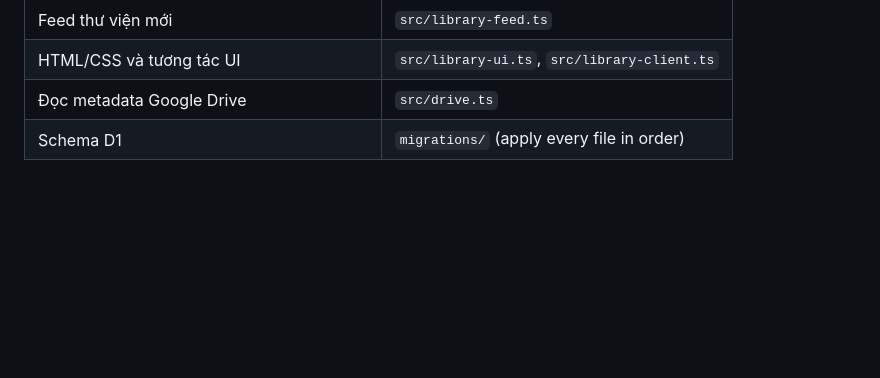
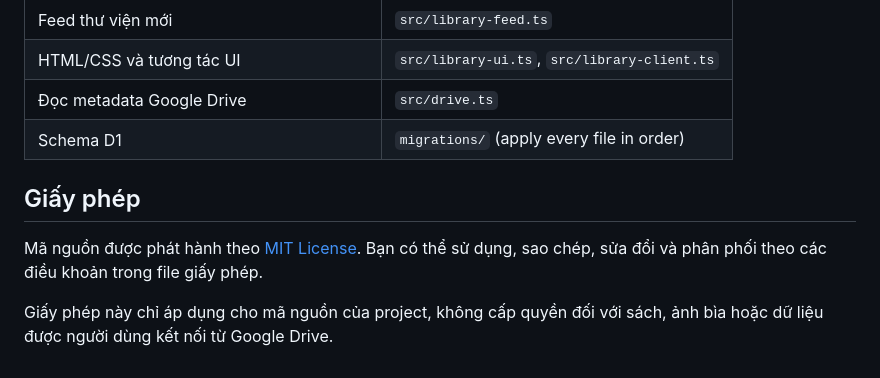
Before and after one commit to duongden/vBook-OPDS-Manage, a Markdown page: README.md, the part around the change. GitHub-like rendering; blank space fills up the shorter version.

Commit message:
docs: add license section to readme

```diff
--- a/README.md
+++ b/README.md
@@ -193,3 +193,9 @@ Sau deploy, dùng một thư mục Drive thử để kiểm tra tạo thư việ
 | HTML/CSS và tương tác UI | `src/library-ui.ts`, `src/library-client.ts` |
 | Đọc metadata Google Drive | `src/drive.ts` |
 | Schema D1 | `migrations/` (apply every file in order) |
+
+## Giấy phép
+
+Mã nguồn được phát hành theo [MIT License](LICENSE). Bạn có thể sử dụng, sao chép, sửa đổi và phân phối theo các điều khoản trong file giấy phép.
+
+Giấy phép này chỉ áp dụng cho mã nguồn của project, không cấp quyền đối với sách, ảnh bìa hoặc dữ liệu được người dùng kết nối từ Google Drive.
```
